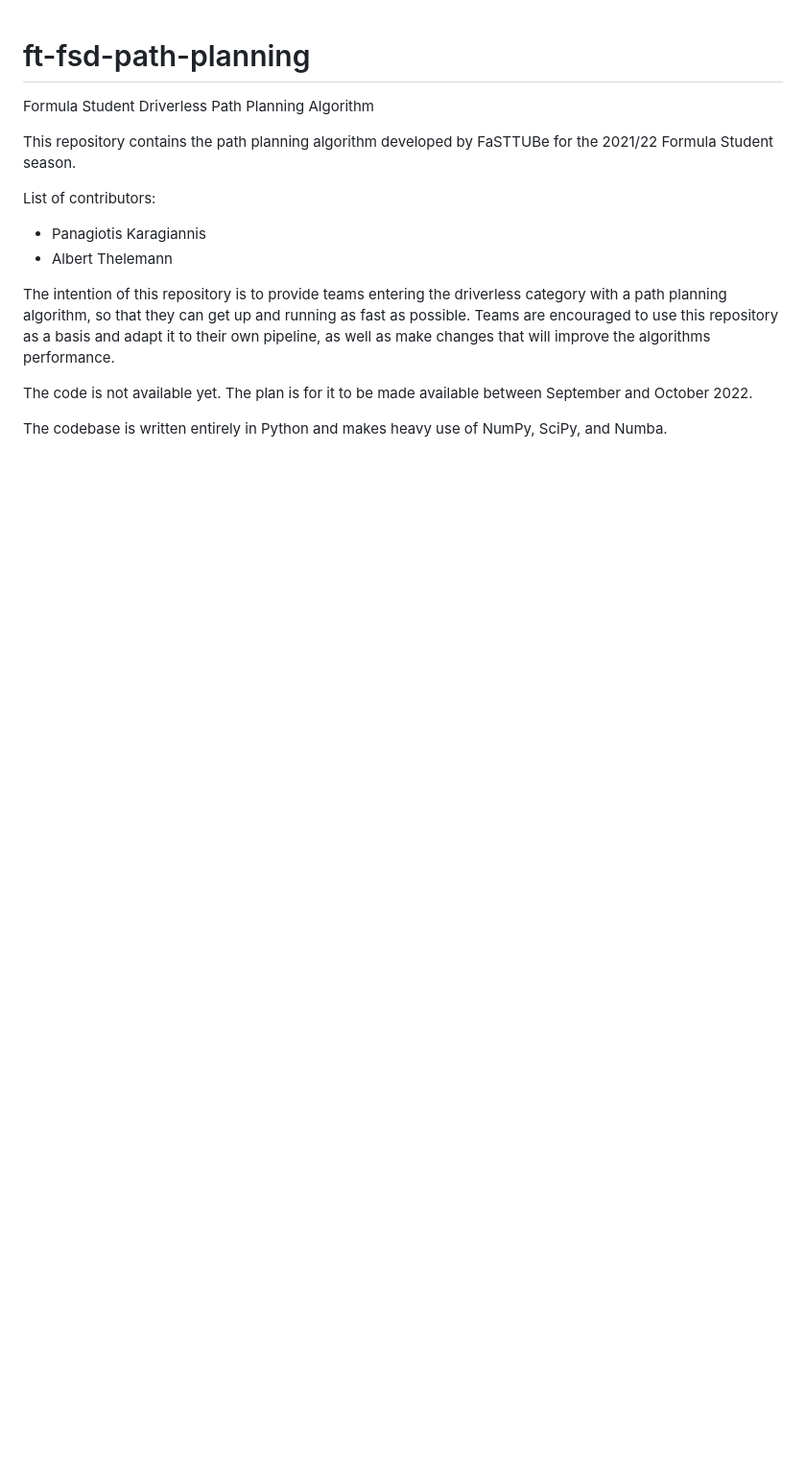
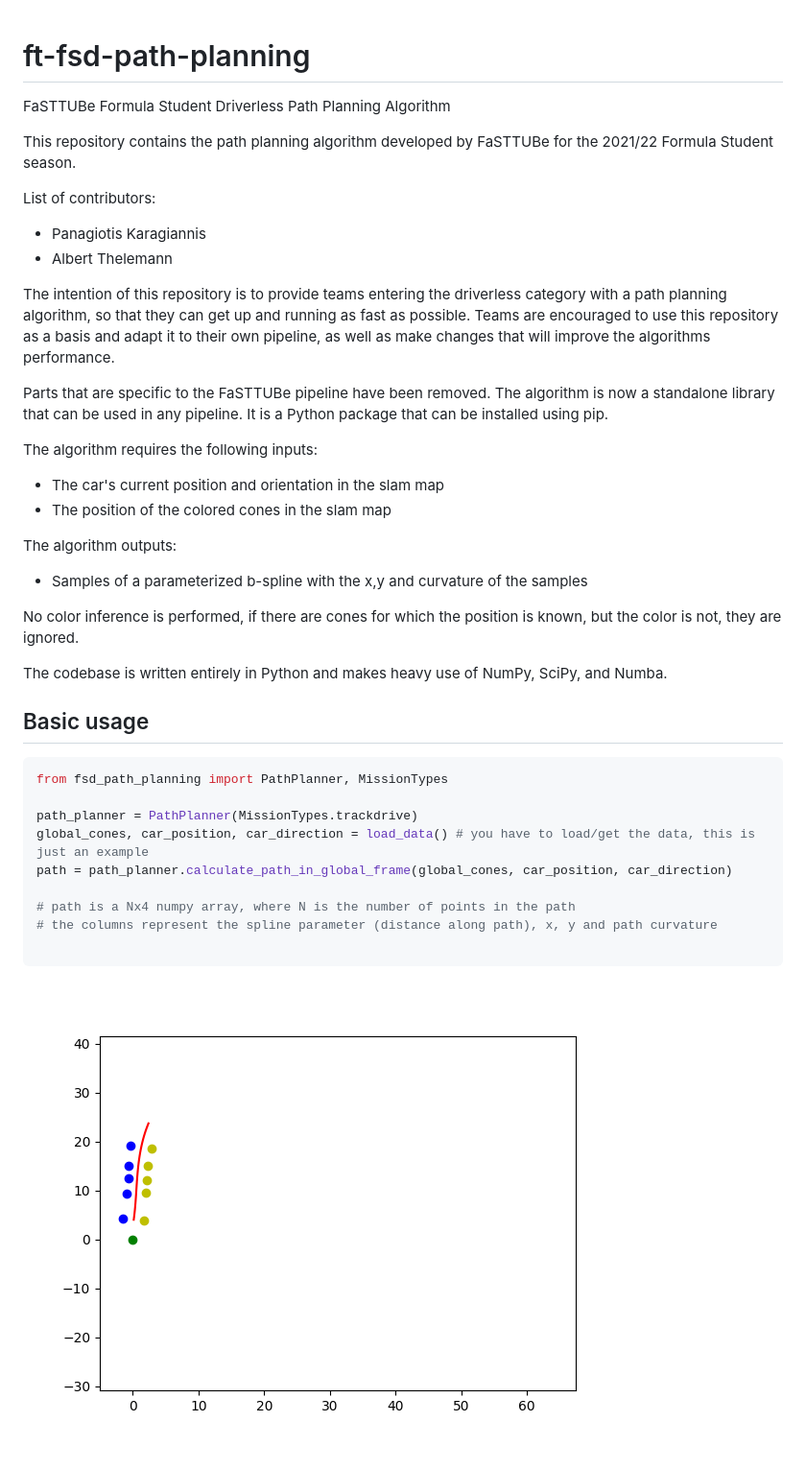
Before and after one commit to papalotis/ft-fsd-path-planning, a Markdown page: README.md, the part around the change. Shown at 96% size. Rendered like a GitHub page; pictures changed too: animation.gif (added); blank space fills up the shorter version.

Commit message:
adjusted demo data and impored readme

````diff
--- a/README.md
+++ b/README.md
@@ -1,5 +1,6 @@
 # ft-fsd-path-planning
-Formula Student Driverless Path Planning Algorithm
+
+FaSTTUBe Formula Student Driverless Path Planning Algorithm
 
 This repository contains the path planning algorithm developed by FaSTTUBe for the 2021/22 Formula Student season.
 
@@ -10,6 +11,33 @@ List of contributors:
 
 The intention of this repository is to provide teams entering the driverless category with a path planning algorithm, so that they can get up and running as fast as possible. Teams are encouraged to use this repository as a basis and adapt it to their own pipeline, as well as make changes that will improve the algorithms performance.
 
-The code is not available yet. The plan is for it to be made available between September and October 2022.
+Parts that are specific to the FaSTTUBe pipeline have been removed. The algorithm is now a standalone library that can be used in any pipeline. It is a Python package that can be installed using pip.
+
+The algorithm requires the following inputs:
+
+- The car's current position and orientation in the slam map
+- The position of the colored cones in the slam map
+
+The algorithm outputs:
+
+- Samples of a parameterized b-spline with the x,y and curvature of the samples
+
+No color inference is performed, if there are cones for which the position is known, but the color is not, they are ignored.
 
 The codebase is written entirely in Python and makes heavy use of NumPy, SciPy, and Numba.
+
+## Basic usage
+
+```python
+from fsd_path_planning import PathPlanner, MissionTypes
+
+path_planner = PathPlanner(MissionTypes.trackdrive)
+global_cones, car_position, car_direction = load_data() # you have to load/get the data, this is just an example
+path = path_planner.calculate_path_in_global_frame(global_cones, car_position, car_direction)
+
+# path is a Nx4 numpy array, where N is the number of points in the path
+# the columns represent the spline parameter (distance along path), x, y and path curvature
+
+```
+
+![An animation demoing the path planning algorithm](animation.gif)
````
Also changed, not shown: 6 other files.
